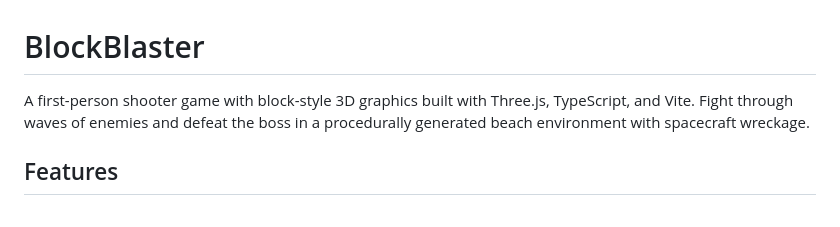
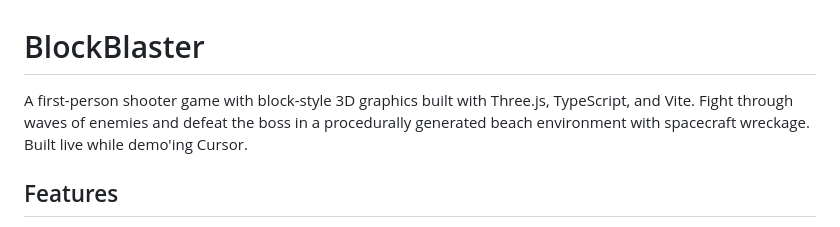
Before and after one commit to insdaguirre/BlockBlaster, a Markdown page: README.md, the part around the change. Rendered like a GitHub page.

Commit message:
Update game description in README
Added information about the live demo of Cursor.

```diff
--- a/README.md
+++ b/README.md
@@ -1,6 +1,6 @@
 # BlockBlaster
 
-A first-person shooter game with block-style 3D graphics built with Three.js, TypeScript, and Vite. Fight through waves of enemies and defeat the boss in a procedurally generated beach environment with spacecraft wreckage.
+A first-person shooter game with block-style 3D graphics built with Three.js, TypeScript, and Vite. Fight through waves of enemies and defeat the boss in a procedurally generated beach environment with spacecraft wreckage. Built live while demo'ing Cursor.
 
 ## Features
 
```
